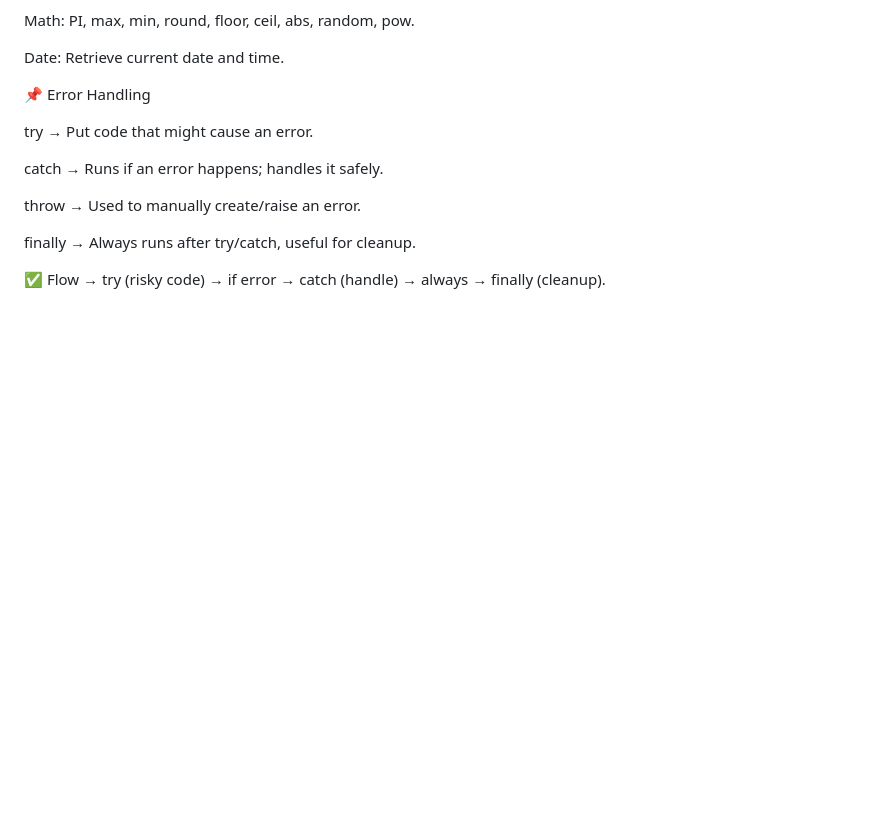
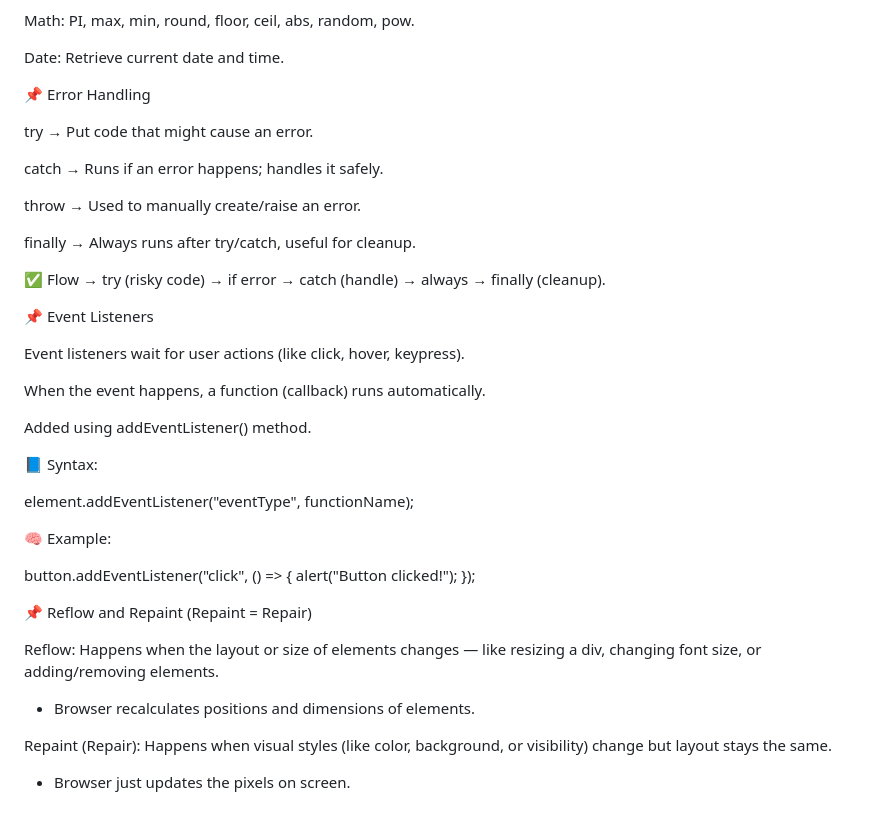
Before and after one commit to paras941/Web-dev-Learning, a Markdown page: README.md, the part around the change. Drawn GitHub-style; blank space fills up the shorter version.

```diff
--- a/README.md
+++ b/README.md
@@ -197,3 +197,32 @@ throw → Used to manually create/raise an error.
 finally → Always runs after try/catch, useful for cleanup.
 
 ✅ Flow → try (risky code) → if error → catch (handle) → always → finally (cleanup).
+
+
+📌 Event Listeners
+
+Event listeners wait for user actions (like click, hover, keypress).
+
+When the event happens, a function (callback) runs automatically.
+
+Added using addEventListener() method.
+
+📘 Syntax:
+
+element.addEventListener("eventType", functionName);
+
+🧠 Example:
+
+button.addEventListener("click", () => {
+  alert("Button clicked!");
+});
+
+📌  Reflow and Repaint (Repaint = Repair)
+
+Reflow:
+Happens when the layout or size of elements changes — like resizing a div, changing font size, or adding/removing elements.
+- Browser recalculates positions and dimensions of elements.
+
+Repaint (Repair):
+Happens when visual styles (like color, background, or visibility) change but layout stays the same.
+- Browser just updates the pixels on screen.
```
